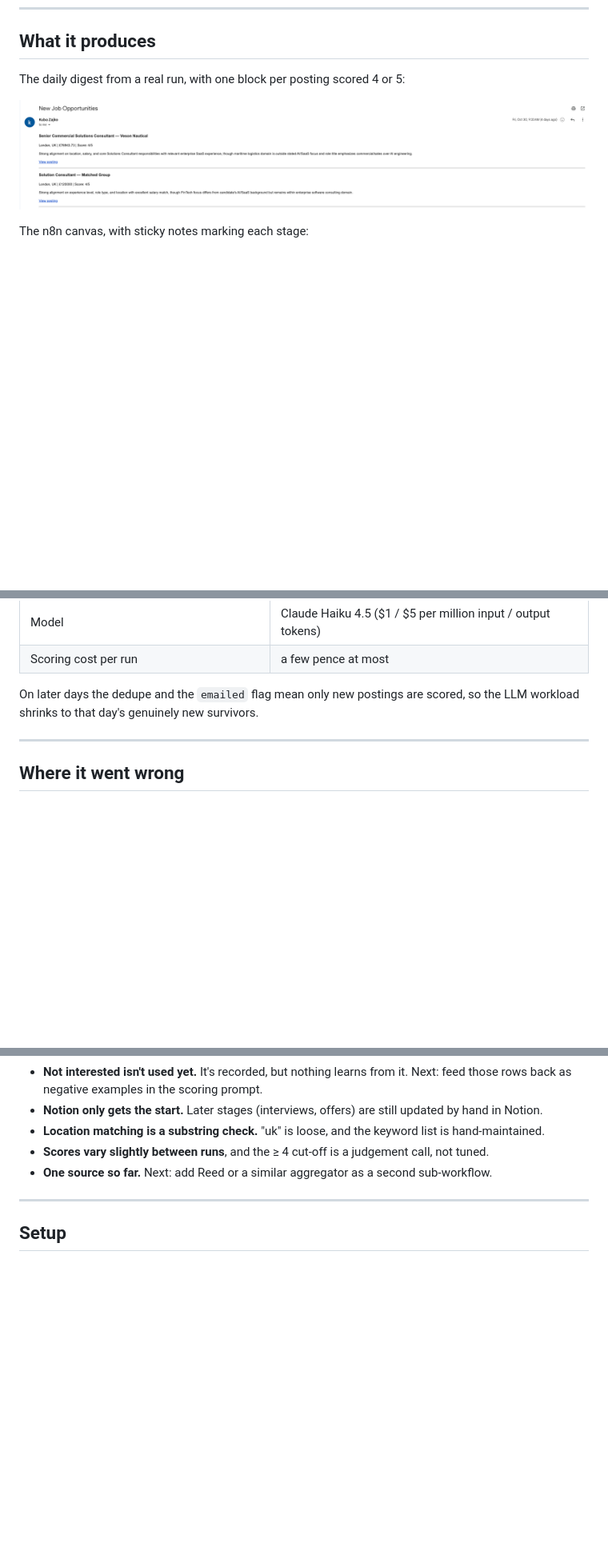
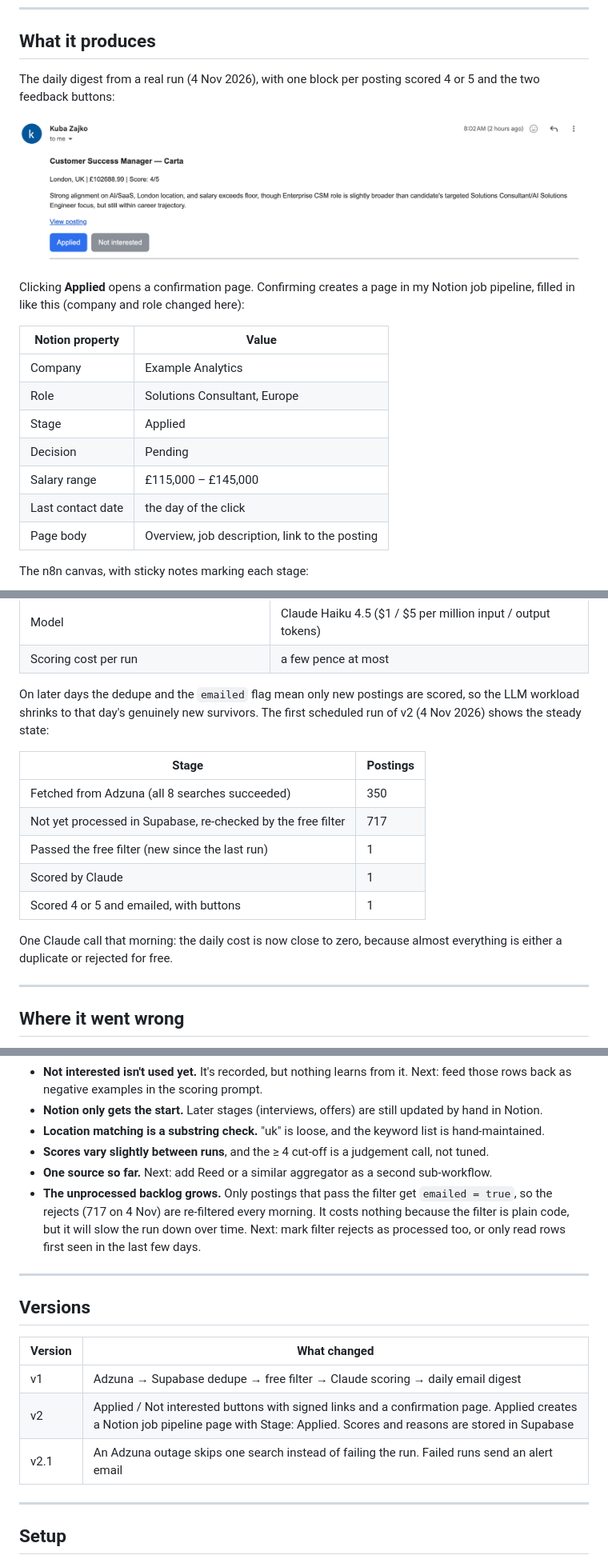
Before and after one commit to jrzajko/job-search-orchestrator-n8n, a Markdown page: README.md, 3 parts joined by grey strips. Shown at 80% size. GitHub-like rendering; pictures changed too: docs/digest-email.png; blank space fills up the shorter version.

Commit message:
Document v2 outcome: digest with buttons, Notion example, first v2 run numbers
Co-Authored-By: Claude Opus 5.5 <noreply@anthropic.com>
Claude-Session: https://claude.ai/code/session_01SJfN24jJxWGCWnbcTkZUf9

```diff
--- a/README.md
+++ b/README.md
@@ -23,9 +23,21 @@ The answer here is to give each tool the step it does best:
 
 ## What it produces
 
-The daily digest from a real run, with one block per posting scored 4 or 5:
+The daily digest from a real run (4 Nov 2026), with one block per posting scored 4 or 5 and the two feedback buttons:
 
-![Daily digest email](docs/digest-email.png)
+![Daily digest email with Applied / Not interested buttons](docs/digest-email.png)
+
+Clicking **Applied** opens a confirmation page. Confirming creates a page in my Notion job pipeline, filled in like this (company and role changed here):
+
+| Notion property | Value |
+|---|---|
+| Company | Example Analytics |
+| Role | Solutions Consultant, Europe |
+| Stage | Applied |
+| Decision | Pending |
+| Salary range | £115,000 – £145,000 |
+| Last contact date | the day of the click |
+| Page body | Overview, job description, link to the posting |
 
 The n8n canvas, with sticky notes marking each stage:
 
@@ -139,7 +151,17 @@ From the first full run:
 | Model | Claude Haiku 4.5 ($1 / $5 per million input / output tokens) |
 | Scoring cost per run | a few pence at most |
 
-On later days the dedupe and the `emailed` flag mean only new postings are scored, so the LLM workload shrinks to that day's genuinely new survivors.
+On later days the dedupe and the `emailed` flag mean only new postings are scored, so the LLM workload shrinks to that day's genuinely new survivors. The first scheduled run of v2 (4 Nov 2026) shows the steady state:
+
+| Stage | Postings |
+|---|---|
+| Fetched from Adzuna (all 8 searches succeeded) | 350 |
+| Not yet processed in Supabase, re-checked by the free filter | 717 |
+| Passed the free filter (new since the last run) | 1 |
+| Scored by Claude | 1 |
+| Scored 4 or 5 and emailed, with buttons | 1 |
+
+One Claude call that morning: the daily cost is now close to zero, because almost everything is either a duplicate or rejected for free.
 
 ---
 
@@ -193,6 +215,17 @@ One design problem was caught before it shipped:
 - **Location matching is a substring check.** "uk" is loose, and the keyword list is hand-maintained.
 - **Scores vary slightly between runs**, and the ≥ 4 cut-off is a judgement call, not tuned.
 - **One source so far.** Next: add Reed or a similar aggregator as a second sub-workflow.
+- **The unprocessed backlog grows.** Only postings that pass the filter get `emailed = true`, so the rejects (717 on 4 Nov) are re-filtered every morning. It costs nothing because the filter is plain code, but it will slow the run down over time. Next: mark filter rejects as processed too, or only read rows first seen in the last few days.
+
+---
+
+## Versions
+
+| Version | What changed |
+|---|---|
+| v1 | Adzuna → Supabase dedupe → free filter → Claude scoring → daily email digest |
+| v2 | Applied / Not interested buttons with signed links and a confirmation page. Applied creates a Notion job pipeline page with Stage: Applied. Scores and reasons are stored in Supabase |
+| v2.1 | An Adzuna outage skips one search instead of failing the run. Failed runs send an alert email |
 
 ---
 
```
